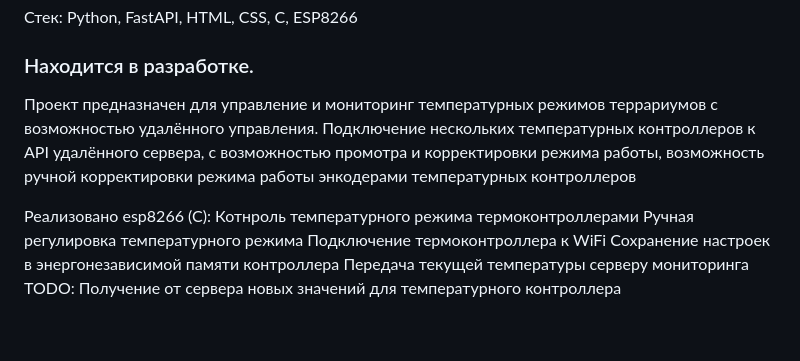
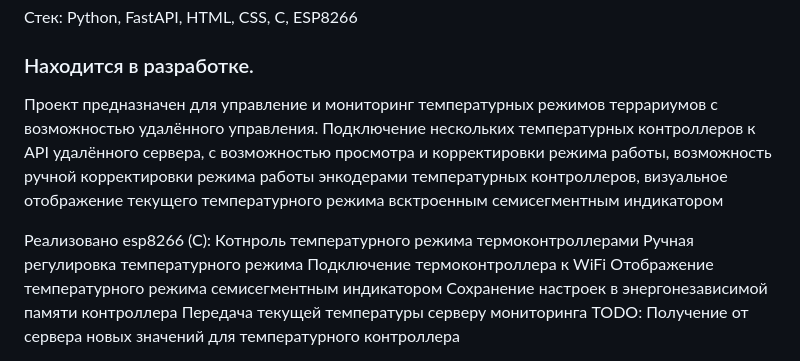
Before and after one commit to CrockoMan/thermo_sensors, a Markdown page: README.md, the part around the change. GitHub-like rendering; blank space fills up the shorter version.

```diff
--- a/README.md
+++ b/README.md
@@ -1,12 +1,13 @@
 # Управление и мониторинг режима работы термоконтроллеров
 Стек: Python, FastAPI, HTML, CSS, C, ESP8266
 ### Находится в разработке.
-Проект предназначен для управление и мониторинг температурных режимов террариумов с возможностью удалённого управления. Подключение нескольких температурных контроллеров к API удалённого сервера, с возможностью промотра и корректировки режима работы, возможность ручной корректировки режима работы энкодерами температурных контроллеров</br></br>
+Проект предназначен для управление и мониторинг температурных режимов террариумов с возможностью удалённого управления. Подключение нескольких температурных контроллеров к API удалённого сервера, с возможностью просмотра и корректировки режима работы, возможность ручной корректировки режима работы энкодерами температурных контроллеров, визуальное отображение текущего температурного режима всктроенным семисегментным индикатором</br></br>
 
 Реализовано esp8266 (C):</br>
 Котнроль температурного режима термоконтроллерами</br>
 Ручная регулировка температурного режима</br>
 Подключение термоконтроллера к WiFi</br>
+Отображение температурного режима семисегментным индикатором</br>
 Сохранение настроек в энергонезависимой памяти контроллера</br>
 Передача текущей температуры серверу мониторинга</br>
 TODO:</br>
```
